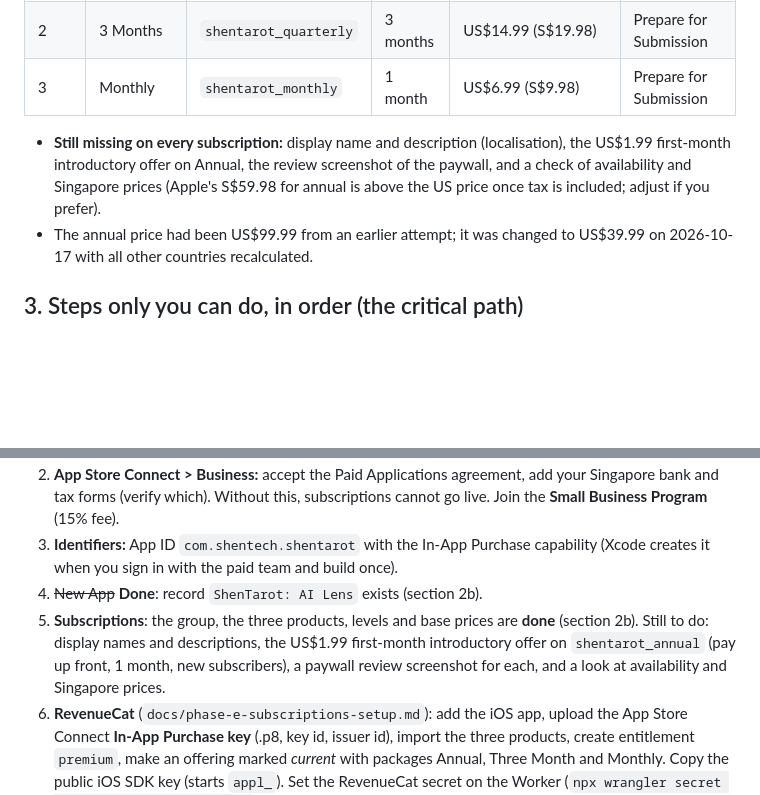
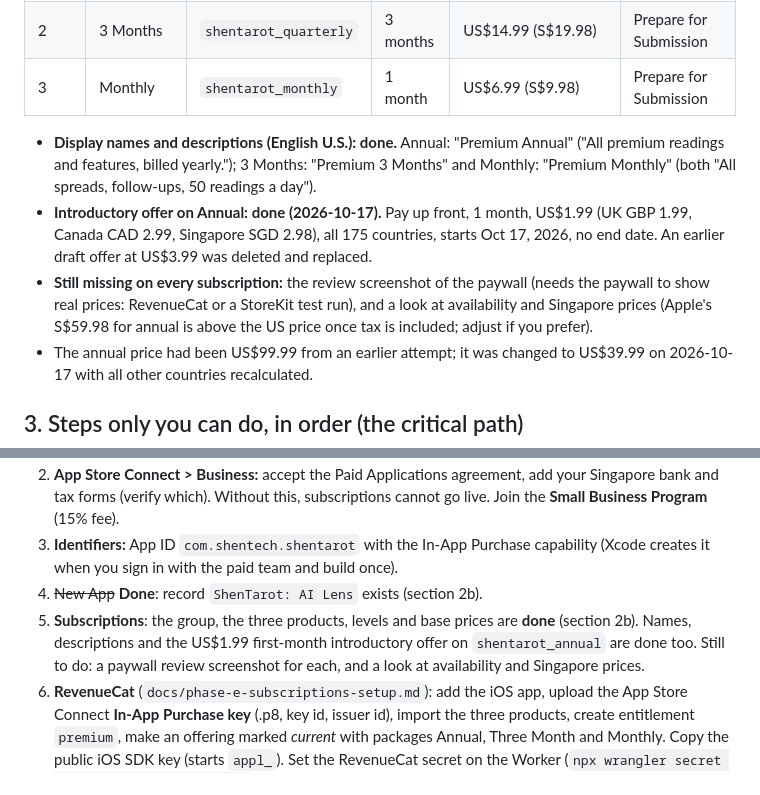
Before and after one commit to Yunlong2601/tarot-app, a Markdown page: docs/app-store-submission-guide.md, 2 parts joined by grey strips. Rendered like a GitHub page; blank space fills up the shorter version.

Commit message:
Record subscription names, descriptions and the US$1.99 intro offer in App Store Connect
Co-Authored-By: Claude Sonnet 5.5 <noreply@anthropic.com>

```diff
--- a/docs/app-store-submission-guide.md
+++ b/docs/app-store-submission-guide.md
@@ -27,7 +27,9 @@ Written 2026-10-17. Menu names, sizes and rules change: items marked (verify) mu
 | 2 | 3 Months | `shentarot_quarterly` | 3 months | US$14.99 (S$19.98) | Prepare for Submission |
 | 3 | Monthly | `shentarot_monthly` | 1 month | US$6.99 (S$9.98) | Prepare for Submission |
 
-- **Still missing on every subscription:** display name and description (localisation), the US$1.99 first-month introductory offer on Annual, the review screenshot of the paywall, and a check of availability and Singapore prices (Apple's S$59.98 for annual is above the US price once tax is included; adjust if you prefer).
+- **Display names and descriptions (English U.S.): done.** Annual: "Premium Annual" ("All premium readings and features, billed yearly."); 3 Months: "Premium 3 Months" and Monthly: "Premium Monthly" (both "All spreads, follow-ups, 50 readings a day").
+- **Introductory offer on Annual: done (2026-10-17).** Pay up front, 1 month, US$1.99 (UK GBP 1.99, Canada CAD 2.99, Singapore SGD 2.98), all 175 countries, starts Oct 17, 2026, no end date. An earlier draft offer at US$3.99 was deleted and replaced.
+- **Still missing on every subscription:** the review screenshot of the paywall (needs the paywall to show real prices: RevenueCat or a StoreKit test run), and a look at availability and Singapore prices (Apple's S$59.98 for annual is above the US price once tax is included; adjust if you prefer).
 - The annual price had been US$99.99 from an earlier attempt; it was changed to US$39.99 on 2026-10-17 with all other countries recalculated.
 
 ## 3. Steps only you can do, in order (the critical path)
@@ -35,7 +37,7 @@ Written 2026-10-17. Menu names, sizes and rules change: items marked (verify) mu
 2. **App Store Connect > Business:** accept the Paid Applications agreement, add your Singapore bank and tax forms (verify which). Without this, subscriptions cannot go live. Join the **Small Business Program** (15% fee).
 3. **Identifiers:** App ID `com.shentech.shentarot` with the In-App Purchase capability (Xcode creates it when you sign in with the paid team and build once).
 4. ~~New App~~ **Done**: record `ShenTarot: AI Lens` exists (section 2b).
-5. **Subscriptions**: the group, the three products, levels and base prices are **done** (section 2b). Still to do: display names and descriptions, the US$1.99 first-month introductory offer on `shentarot_annual` (pay up front, 1 month, new subscribers), a paywall review screenshot for each, and a look at availability and Singapore prices.
+5. **Subscriptions**: the group, the three products, levels and base prices are **done** (section 2b). Names, descriptions and the US$1.99 first-month introductory offer on `shentarot_annual` are done too. Still to do: a paywall review screenshot for each, and a look at availability and Singapore prices.
 6. **RevenueCat** (`docs/phase-e-subscriptions-setup.md`): add the iOS app, upload the App Store Connect **In-App Purchase key** (.p8, key id, issuer id), import the three products, create entitlement `premium`, make an offering marked *current* with packages Annual, Three Month and Monthly. Copy the public iOS SDK key (starts `appl_`). Set the RevenueCat secret on the Worker (`npx wrangler secret put REVENUECAT_SECRET_KEY`) and, for v1.1 features, the webhook.
 7. **Backend for production:** Anthropic monthly spend limit; secrets set; remove `TESTER_INSTALL_IDS`; raise `GLOBAL_DAILY_TOKEN_CAP` for launch traffic; apply migrations (`npx wrangler d1 migrations apply shentarot --remote`; they only add tables for v1.1, safe to apply); `bash scripts/release-check.sh`; then deploy and run `backend/scripts/smoke.sh` against the live URL. Decide device checks (section 1).
 8. **Build and upload** (on this Mac, after step 6):
```
Also changed, not shown: PROGRESS.md (+2 -2 lines).
